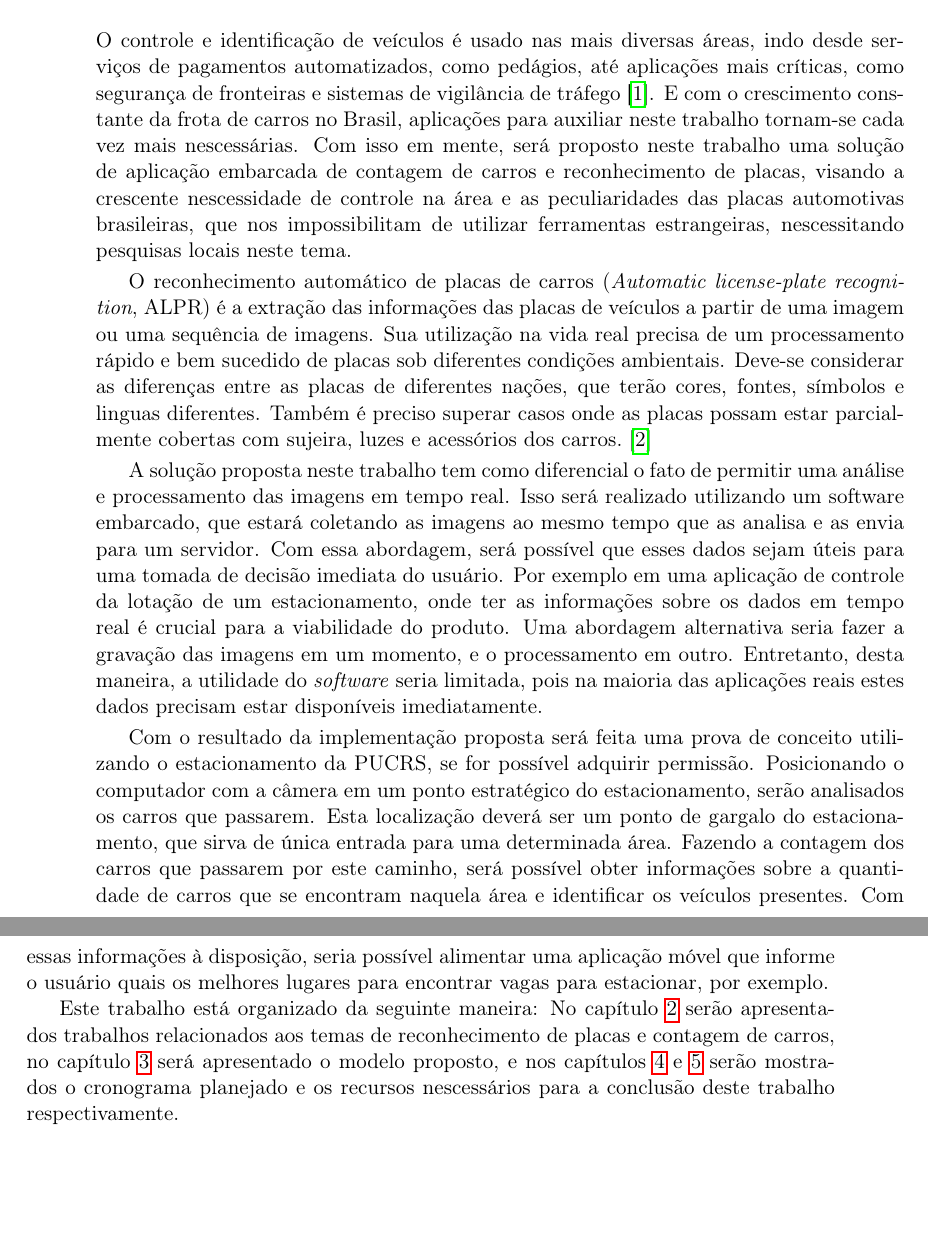
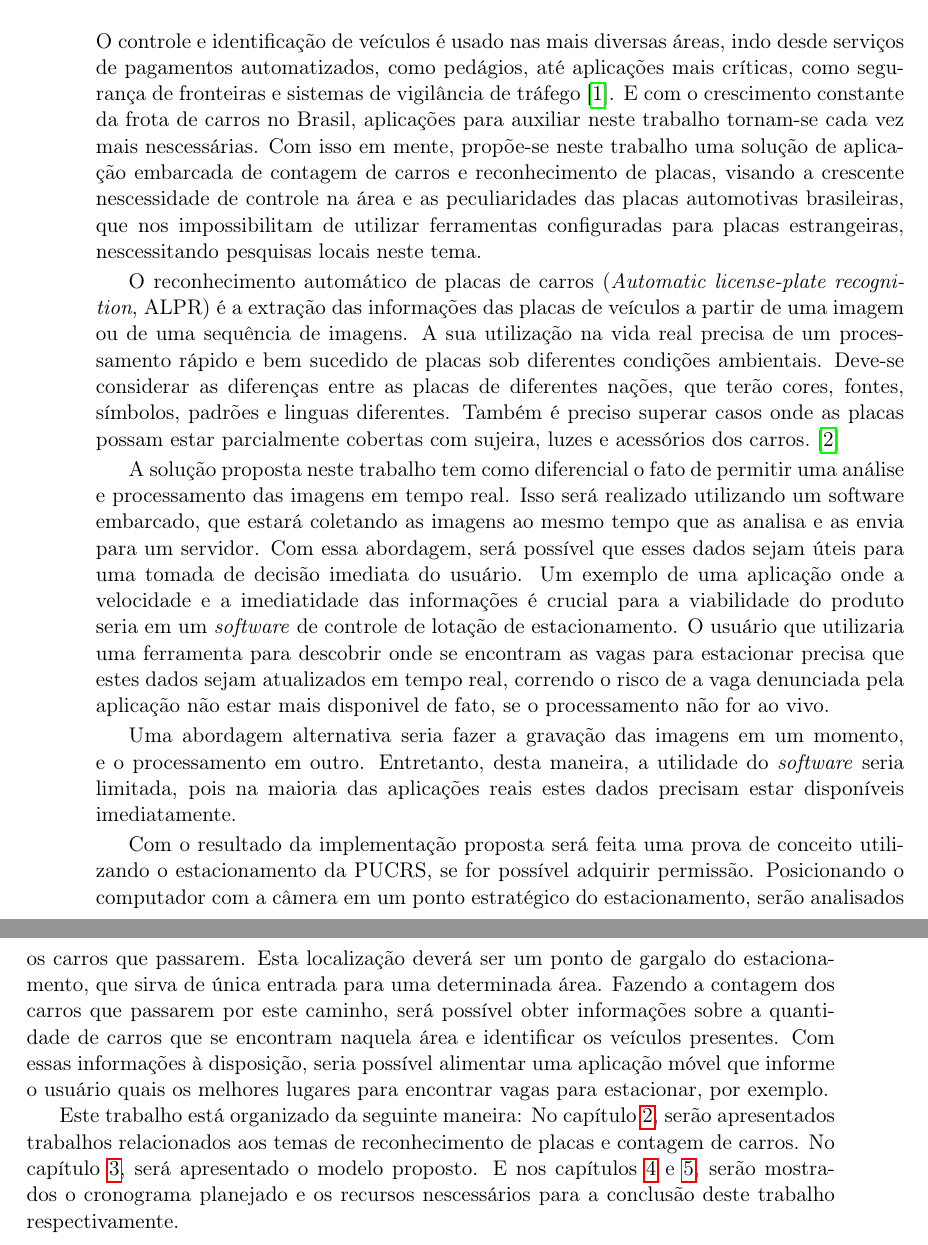
Before and after one commit to execb5/tcc, a LaTeX thesis (doc/main.tex, which reads doc/chapters/introducao.tex): two parts of pages 6 and 7 of 16, joined at a grey line, cut so that both start at the same text, the shorter picture padded with empty space. Compiled offline with pdfLaTeX.

Commit message:
Fix introducao conforming to corrections.

```diff
--- a/doc/chapters/introducao.tex
+++ b/doc/chapters/introducao.tex
@@ -4,17 +4,17 @@ desde serviços de pagamentos automatizados, como pedágios, até aplicações m
 críticas, como segurança de fronteiras e sistemas de vigilância de
 tráfego~\cite{ahmad2015automatic}. E com o crescimento constante da frota de
 carros no Brasil, aplicações para auxiliar neste trabalho tornam-se cada vez
-mais nescessárias. Com isso em mente, será proposto neste trabalho uma solução de
+mais nescessárias. Com isso em mente, propõe-se neste trabalho uma solução de
 aplicação embarcada de contagem de carros e reconhecimento de placas, visando a
 crescente nescessidade de controle na área e as peculiaridades das placas
 automotivas brasileiras, que nos impossibilitam de utilizar ferramentas
-estrangeiras, nescessitando pesquisas locais neste tema.
+configuradas para placas estrangeiras, nescessitando pesquisas locais neste tema.
 
 O reconhecimento automático de placas de carros (\emph{Automatic license-plate recognition}, ALPR)
-é a extração das informações das placas de veículos a partir de uma imagem ou uma sequência de
-imagens. Sua utilização na vida real precisa de um processamento rápido e
+é a extração das informações das placas de veículos a partir de uma imagem ou de uma
+sequência de imagens. A sua utilização na vida real precisa de um processamento rápido e
 bem sucedido de placas sob diferentes condições ambientais. Deve-se considerar as
-diferenças entre as placas de diferentes nações, que terão cores, fontes, símbolos e
+diferenças entre as placas de diferentes nações, que terão cores, fontes, símbolos, padrões e
 linguas diferentes. Também é preciso superar casos onde as placas possam estar
 parcialmente cobertas com sujeira, luzes e acessórios dos carros.~\cite{s2013automatic}
 
@@ -22,10 +22,14 @@ A solução proposta neste trabalho tem como diferencial o fato de permitir uma
 análise e processamento das imagens em tempo real. Isso será realizado
 utilizando um software embarcado, que estará coletando as imagens ao mesmo tempo
 que as analisa e as envia para um servidor. Com essa abordagem, será possível
-que esses dados sejam úteis para uma tomada de decisão imediata do usuário. Por exemplo em uma
-aplicação de controle da lotação de um estacionamento, onde ter as informações
-sobre os dados em tempo real é crucial para a viabilidade do produto. Uma
-abordagem alternativa seria fazer a gravação das imagens em um momento, e o
+que esses dados sejam úteis para uma tomada de decisão imediata do usuário. Um exemplo de
+uma aplicação onde a velocidade e a imediatidade das informações é crucial para a viabilidade
+do produto seria em um \emph{software} de controle de lotação de estacionamento. O usuário que
+utilizaria uma ferramenta para descobrir onde se encontram as vagas para estacionar precisa
+que estes dados sejam atualizados em tempo real, correndo o risco de a vaga denunciada pela
+aplicação não estar mais disponivel de fato, se o processamento não for ao vivo.
+
+Uma abordagem alternativa seria fazer a gravação das imagens em um momento, e o
 processamento em outro. Entretanto, desta maneira, a utilidade do \emph{software} seria limitada,
 pois na maioria das aplicações reais estes dados precisam estar disponíveis imediatamente.
 
@@ -38,9 +42,9 @@ naquela área e identificar os veículos presentes. Com essas informações à d
 uma aplicação móvel que informe o usuário quais os melhores lugares para encontrar vagas para estacionar, por
 exemplo.
 
-Este trabalho está organizado da seguinte maneira: No capítulo~\ref{cha:trab}
+Este trabalho está organizado da seguinte maneira: No capítulo~\ref{cha:trab},
 serão apresentados trabalhos relacionados aos temas de reconhecimento de placas
-e contagem de carros, no capítulo~\ref{cha:modelo} será apresentado o modelo
-proposto, e nos capítulos~\ref{cha:crono}  e~\ref{cha:recursos} serão mostrados
+e contagem de carros. No capítulo~\ref{cha:modelo}, será apresentado o modelo
+proposto. E nos capítulos~\ref{cha:crono}  e~\ref{cha:recursos}, serão mostrados
 o cronograma planejado e os recursos nescessários para a conclusão deste
 trabalho respectivamente.
```
